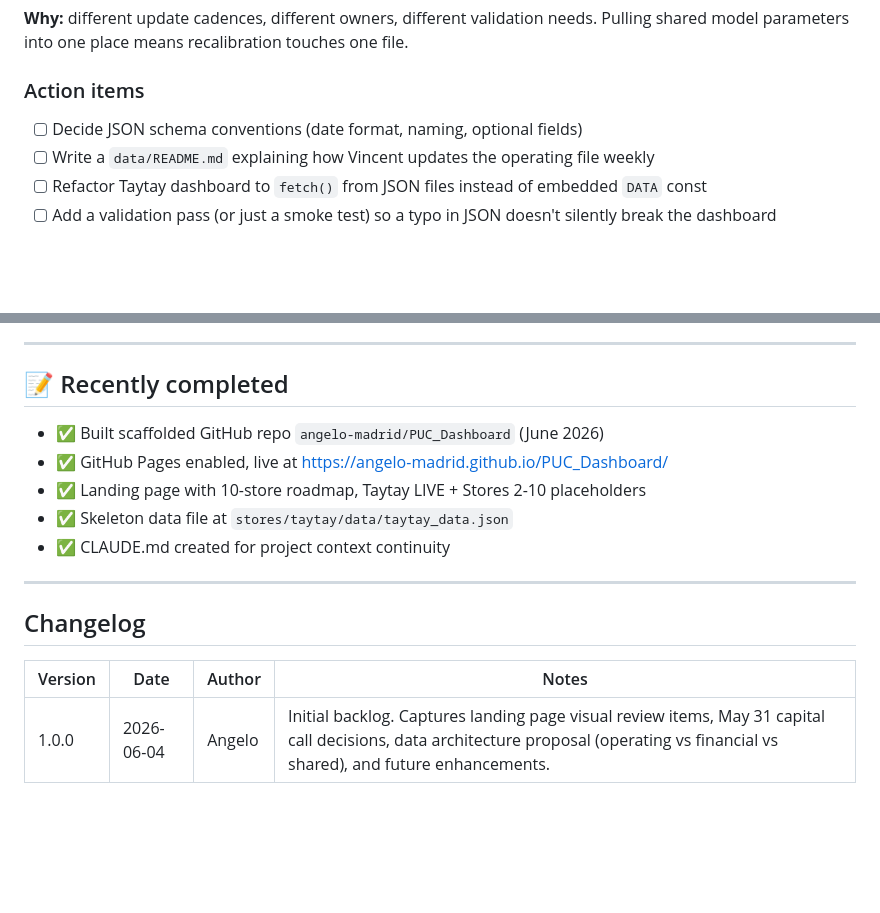
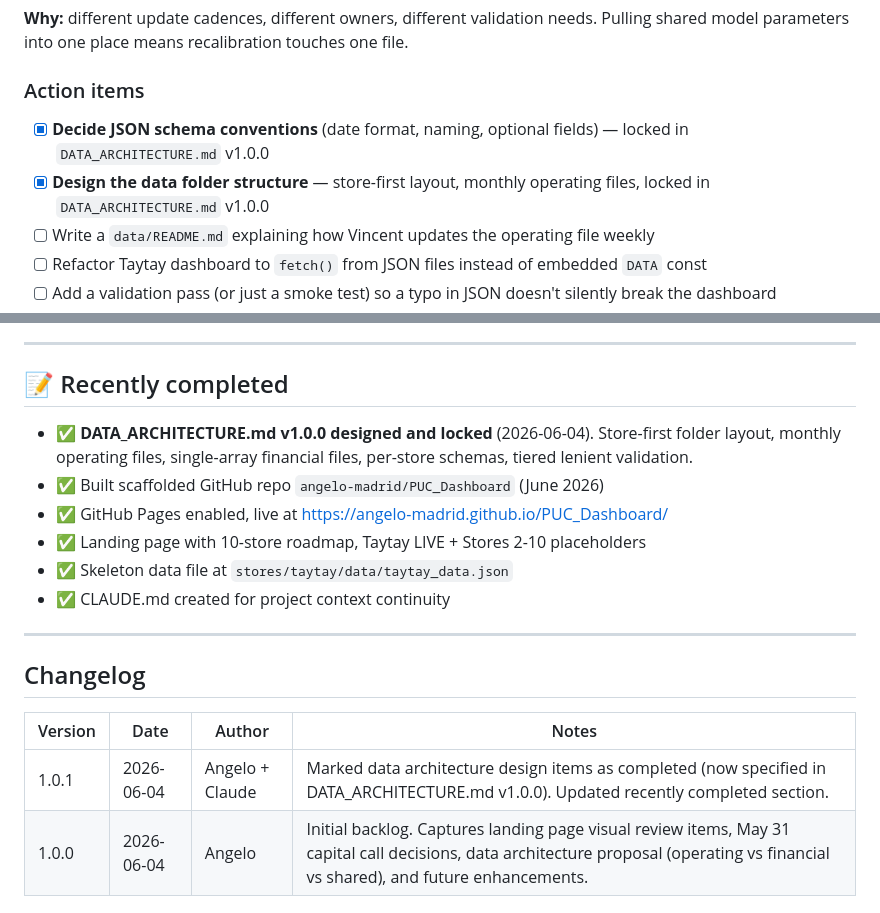
Before and after one commit to angelo-madrid/PUC_Dashboard, a Markdown page: BACKLOG.md, 2 parts joined by grey strips. Rendered like a GitHub page; blank space fills up the shorter version.

Commit message:
Add DATA_ARCHITECTURE.md v1.0.0; update BACKLOG.md to v1.0.1 — mark data architecture design as complete

```diff
--- a/BACKLOG.md
+++ b/BACKLOG.md
@@ -58,7 +58,8 @@ data/
 
 ### Action items
 
-- [ ] Decide JSON schema conventions (date format, naming, optional fields)
+- [x] **Decide JSON schema conventions** (date format, naming, optional fields) — locked in `DATA_ARCHITECTURE.md` v1.0.0
+- [x] **Design the data folder structure** — store-first layout, monthly operating files, locked in `DATA_ARCHITECTURE.md` v1.0.0
 - [ ] Write a `data/README.md` explaining how Vincent updates the operating file weekly
 - [ ] Refactor Taytay dashboard to `fetch()` from JSON files instead of embedded `DATA` const
 - [ ] Add a validation pass (or just a smoke test) so a typo in JSON doesn't silently break the dashboard
@@ -167,6 +168,7 @@ The current weekly KPI dashboard could grow to include:
 
 ## 📝 Recently completed
 
+- ✅ **DATA_ARCHITECTURE.md v1.0.0 designed and locked** (2026-06-04). Store-first folder layout, monthly operating files, single-array financial files, per-store schemas, tiered lenient validation.
 - ✅ Built scaffolded GitHub repo `angelo-madrid/PUC_Dashboard` (June 2026)
 - ✅ GitHub Pages enabled, live at https://angelo-madrid.github.io/PUC_Dashboard/
 - ✅ Landing page with 10-store roadmap, Taytay LIVE + Stores 2-10 placeholders
@@ -179,4 +181,5 @@ The current weekly KPI dashboard could grow to include:
 
 | Version | Date | Author | Notes |
 |---|---|---|---|
+| 1.0.1 | 2026-06-04 | Angelo + Claude | Marked data architecture design items as completed (now specified in DATA_ARCHITECTURE.md v1.0.0). Updated recently completed section. |
 | 1.0.0 | 2026-06-04 | Angelo | Initial backlog. Captures landing page visual review items, May 31 capital call decisions, data architecture proposal (operating vs financial vs shared), and future enhancements. |
```
Also changed, not shown: other parts of BACKLOG.md (+2 -2 lines), DATA_ARCHITECTURE.md (added, +448 -0 lines).
